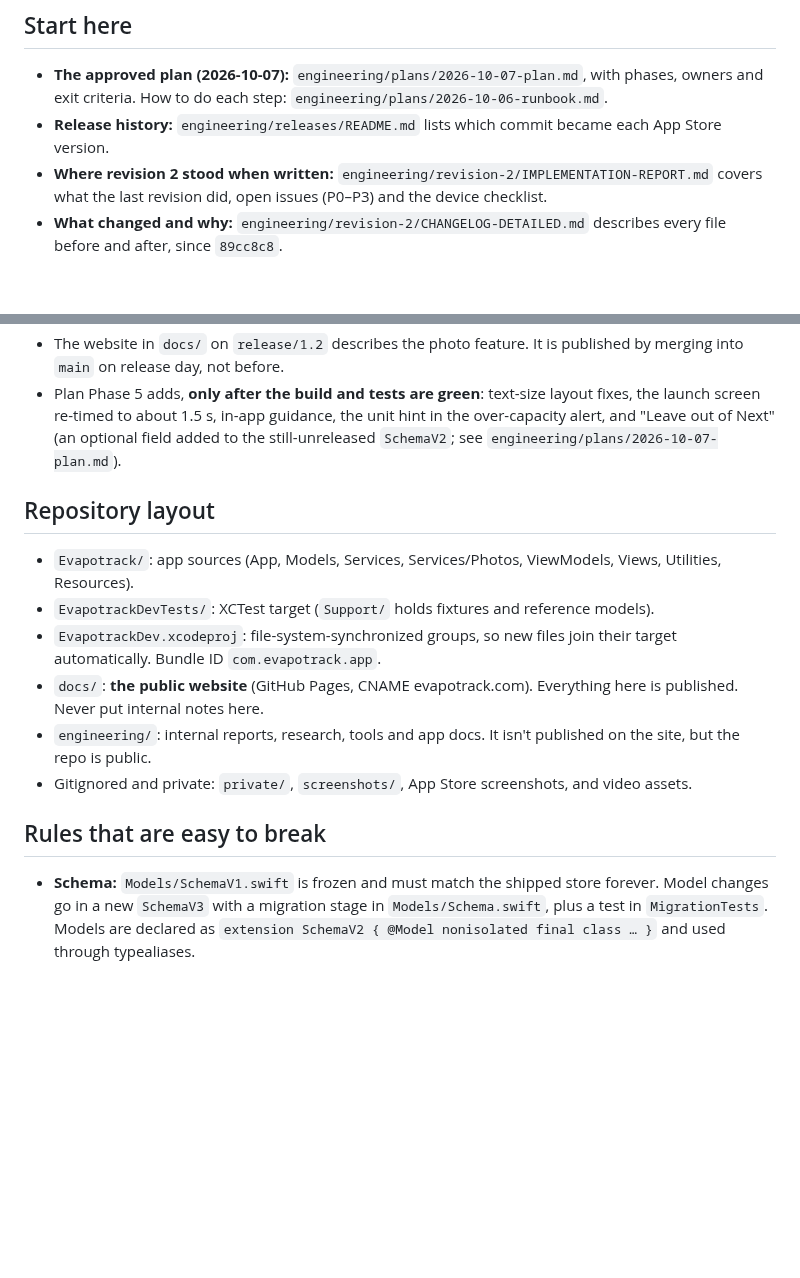
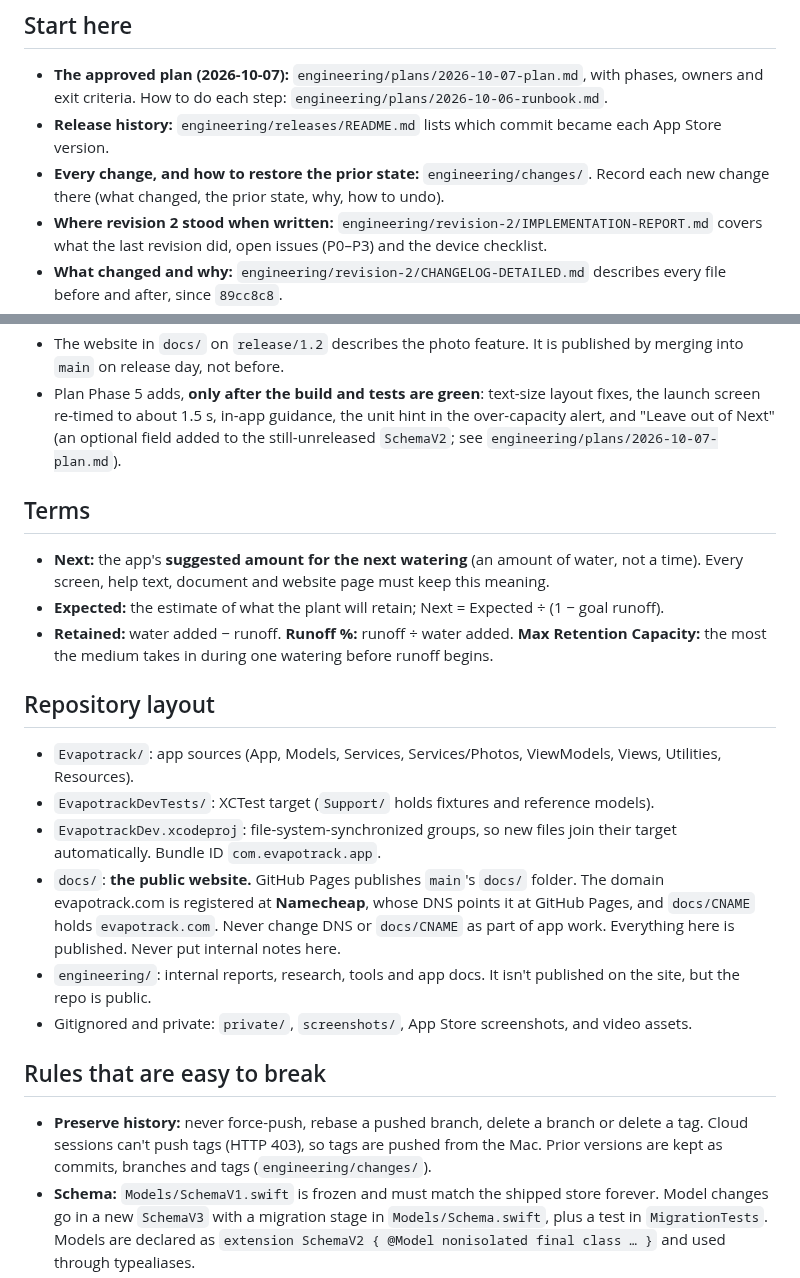
Before and after one commit to Evapotrack/Evapotrack, a Markdown page: CLAUDE.md, 2 parts joined by grey strips. GitHub-like rendering; blank space fills up the shorter version.

Commit message:
CLAUDE.md: terms (Next = suggested amount for the next watering), hosting, change log rule
Co-Authored-By: Claude Opus 5.5 <noreply@anthropic.com>
Claude-Session: https://claude.ai/code/session_01QrNA8H7Per3X6SQmU17dUu

```diff
--- a/CLAUDE.md
+++ b/CLAUDE.md
@@ -5,6 +5,7 @@ EvapoTrack is an offline iOS/iPadOS app (SwiftUI + SwiftData, iOS 17+) that trac
 ## Start here
 - **The approved plan (2026-10-07):** `engineering/plans/2026-10-07-plan.md`, with phases, owners and exit criteria. How to do each step: `engineering/plans/2026-10-06-runbook.md`.
 - **Release history:** `engineering/releases/README.md` lists which commit became each App Store version.
+- **Every change, and how to restore the prior state:** `engineering/changes/`. Record each new change there (what changed, the prior state, why, how to undo).
 - **Where revision 2 stood when written:** `engineering/revision-2/IMPLEMENTATION-REPORT.md` covers what the last revision did, open issues (P0–P3) and the device checklist.
 - **What changed and why:** `engineering/revision-2/CHANGELOG-DETAILED.md` describes every file before and after, since `89cc8c8`.
 - **Last audit:** `engineering/reviews/2026-09-27-engineering-review.md`.
@@ -20,15 +21,21 @@ EvapoTrack is an offline iOS/iPadOS app (SwiftUI + SwiftData, iOS 17+) that trac
 - The website in `docs/` on `release/1.2` describes the photo feature. It is published by merging into `main` on release day, not before.
 - Plan Phase 5 adds, **only after the build and tests are green**: text-size layout fixes, the launch screen re-timed to about 1.5 s, in-app guidance, the unit hint in the over-capacity alert, and "Leave out of Next" (an optional field added to the still-unreleased `SchemaV2`; see `engineering/plans/2026-10-07-plan.md`).
 
+## Terms
+- **Next:** the app's **suggested amount for the next watering** (an amount of water, not a time). Every screen, help text, document and website page must keep this meaning.
+- **Expected:** the estimate of what the plant will retain; Next = Expected ÷ (1 − goal runoff).
+- **Retained:** water added − runoff. **Runoff %:** runoff ÷ water added. **Max Retention Capacity:** the most the medium takes in during one watering before runoff begins.
+
 ## Repository layout
 - `Evapotrack/`: app sources (App, Models, Services, Services/Photos, ViewModels, Views, Utilities, Resources).
 - `EvapotrackDevTests/`: XCTest target (`Support/` holds fixtures and reference models).
 - `EvapotrackDev.xcodeproj`: file-system-synchronized groups, so new files join their target automatically. Bundle ID `com.evapotrack.app`.
-- `docs/`: **the public website** (GitHub Pages, CNAME evapotrack.com). Everything here is published. Never put internal notes here.
+- `docs/`: **the public website.** GitHub Pages publishes `main`'s `docs/` folder. The domain evapotrack.com is registered at **Namecheap**, whose DNS points it at GitHub Pages, and `docs/CNAME` holds `evapotrack.com`. Never change DNS or `docs/CNAME` as part of app work. Everything here is published. Never put internal notes here.
 - `engineering/`: internal reports, research, tools and app docs. It isn't published on the site, but the repo is public.
 - Gitignored and private: `private/`, `screenshots/`, App Store screenshots, and video assets.
 
 ## Rules that are easy to break
+- **Preserve history:** never force-push, rebase a pushed branch, delete a branch or delete a tag. Cloud sessions can't push tags (HTTP 403), so tags are pushed from the Mac. Prior versions are kept as commits, branches and tags (`engineering/changes/`).
 - **Schema:** `Models/SchemaV1.swift` is frozen and must match the shipped store forever. Model changes go in a new `SchemaV3` with a migration stage in `Models/Schema.swift`, plus a test in `MigrationTests`. Models are declared as `extension SchemaV2 { @Model nonisolated final class … }` and used through typealiases.
 - **Concurrency:** the app target uses `SWIFT_DEFAULT_ACTOR_ISOLATION = MainActor` with Swift 5 mode. Pure types (engine, parser, unit conversion, AppConstants, photo processing and store) are `nonisolated`. Image work runs in `Task.detached`. The photo orphan sweep deliberately runs on the main actor.
 - **Units:** values are stored unrounded in liters and °C. Rounding happens only in `DisplayFormatter`. Number parsing goes through `NumericInput.parse` (never `Double(text)`). Validation messages take the user's unit.
```
